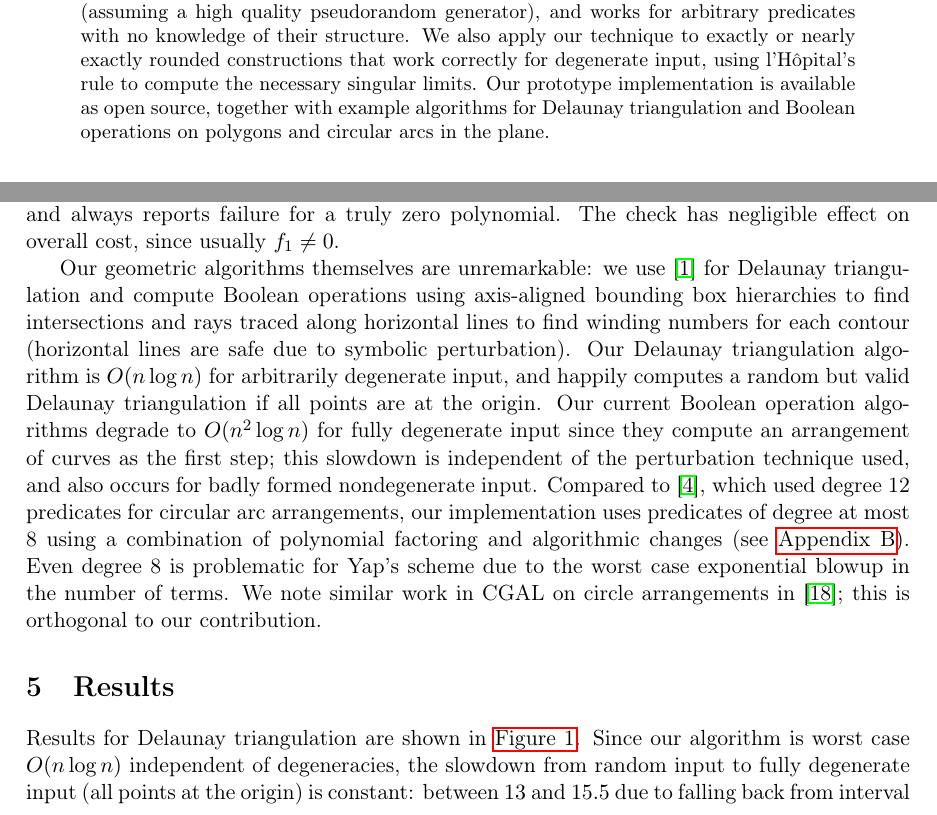
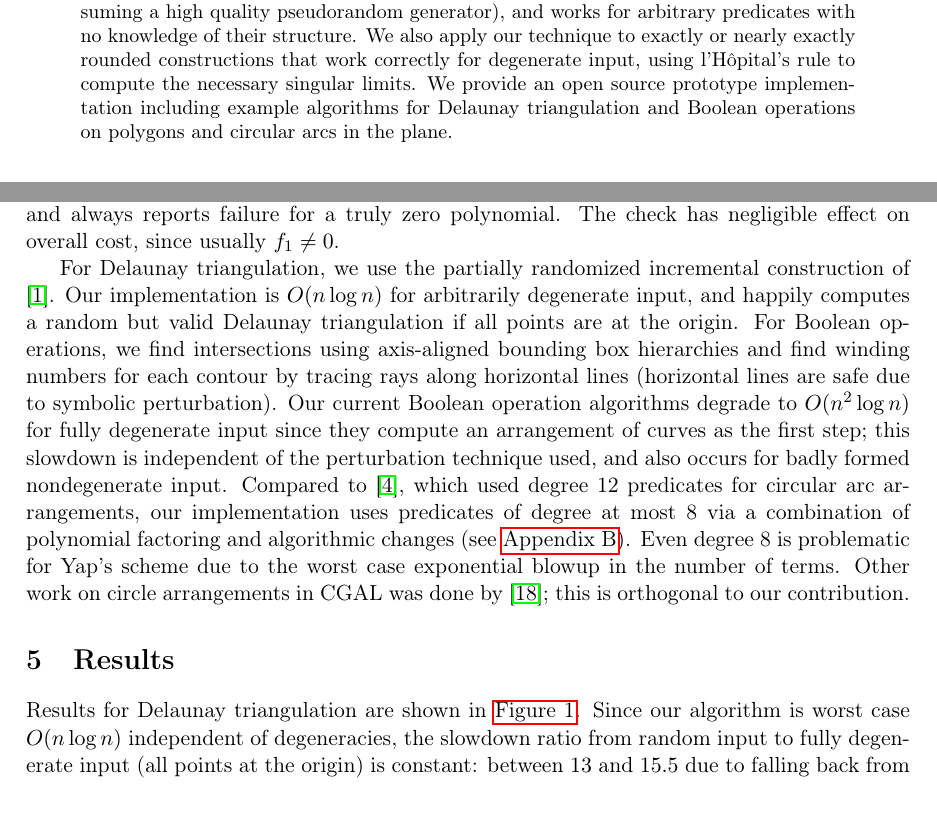
Before and after one commit to otherlab/perturb, a LaTeX paper (perturb.tex): two parts of pages 1 and 7 of 15, joined at a grey line, cut so that both start at the same text. Compiled offline with pdfLaTeX.

Commit message:
Forrest's suggestions

```diff
--- a/perturb.tex
+++ b/perturb.tex
@@ -74,7 +74,7 @@ our method is as fast as the linear scheme, scaling reasonably with the degree o
 degenerate input.  Like Yap's scheme, the computed sign is deterministic, never requiring an algorithmic restart (assuming a
 high quality pseudorandom generator), and works for arbitrary predicates with no knowledge of their structure.  We also apply
 our technique to exactly or nearly exactly rounded constructions that work correctly for degenerate input, using l'H\^opital's
-rule to compute the necessary singular limits.  Our prototype implementation is available as open source, together with example
+rule to compute the necessary singular limits.  We provide an open source prototype implementation including example
 algorithms for Delaunay triangulation and Boolean operations on polygons and circular arcs in the plane.
 \end{abstract}
 
@@ -288,13 +288,13 @@ if both $f_1$ and $f_2$ are identically zero, our code pauses to run a randomize
 The identity test evaluates the polynomial on 20 random points; this produces a false positive with probability under $10^{-171}$ (sufficient for the
 lifetime of the code), and always reports failure for a truly zero polynomial.  The check has negligible effect on overall cost, since usually $f_1 \ne 0$.
 
-Our geometric algorithms themselves are unremarkable: we use \cite{amenta2003incremental} for Delaunay triangulation and compute Boolean operations using axis-aligned bounding
-box hierarchies to find intersections and rays traced along horizontal lines to find winding numbers for each contour (horizontal lines are safe due to symbolic perturbation).  Our Delaunay
-triangulation algorithm is $O(n \log n)$ for arbitrarily degenerate input, and happily computes a random but valid Delaunay triangulation if all points are at the origin.  Our current Boolean
+For Delaunay triangulation, we use the partially randomized incremental construction of \cite{amenta2003incremental}.  Our implementation is $O(n \log n)$ for arbitrarily degenerate input,
+and happily computes a random but valid Delaunay triangulation if all points are at the origin.  For Boolean operations, we find intersections using axis-aligned bounding box hierarchies
+and find winding numbers for each contour by tracing rays along horizontal lines (horizontal lines are safe due to symbolic perturbation).  Our current Boolean
 operation algorithms degrade to $O(n^2 \log n)$ for fully degenerate input since they compute an arrangement of curves as the first step; this slowdown is independent of the perturbation
 technique used, and also occurs for badly formed nondegenerate input.  Compared to \cite{devillers2000algebraic}, which used degree 12 predicates for circular arc arrangements,
-our implementation uses predicates of degree at most 8 using a combination of polynomial factoring and algorithmic changes (see \autoref{sec:predicates}).  Even degree 8 is problematic
-for Yap's scheme due to the worst case exponential blowup in the number of terms.  We note similar work in CGAL on circle arrangements in \cite{wein2006circles}; this is orthogonal to our contribution.
+our implementation uses predicates of degree at most 8 via a combination of polynomial factoring and algorithmic changes (see \autoref{sec:predicates}).  Even degree 8 is problematic
+for Yap's scheme due to the worst case exponential blowup in the number of terms.  Other work on circle arrangements in CGAL was done by \cite{wein2006circles}; this is orthogonal to our contribution.
 
 \section{Results} \label{sec:results}
 
@@ -313,7 +313,7 @@ arithmetic filters to integer computation and symbolic perturbation.  To reprodu
 \label{fig:delaunay}
 \end{figure}
 
-Results for Delaunay triangulation are shown in \autoref{fig:delaunay}.  Since our algorithm is worst case $O(n \log n)$ independent of degeneracies, the slowdown from random
+Results for Delaunay triangulation are shown in \autoref{fig:delaunay}.  Since our algorithm is worst case $O(n \log n)$ independent of degeneracies, the slowdown ratio from random
 input to fully degenerate input (all points at the origin) is constant: between $13$ and $15.5$ due to falling back from interval arithmetic filters to exact integer computation
 and symbolic perturbation.  We note that our current Delaunay triangulation algorithm is not state of the
 art, though this is orthogonal to our contributions: CGAL's routine is 4.3 times faster on $10^6$ normally distributed points ($0.704$ s vs. $3.05$ s).  It is also dramatically
```
Also changed, not shown: perturb.tex (2 more changed lines).
